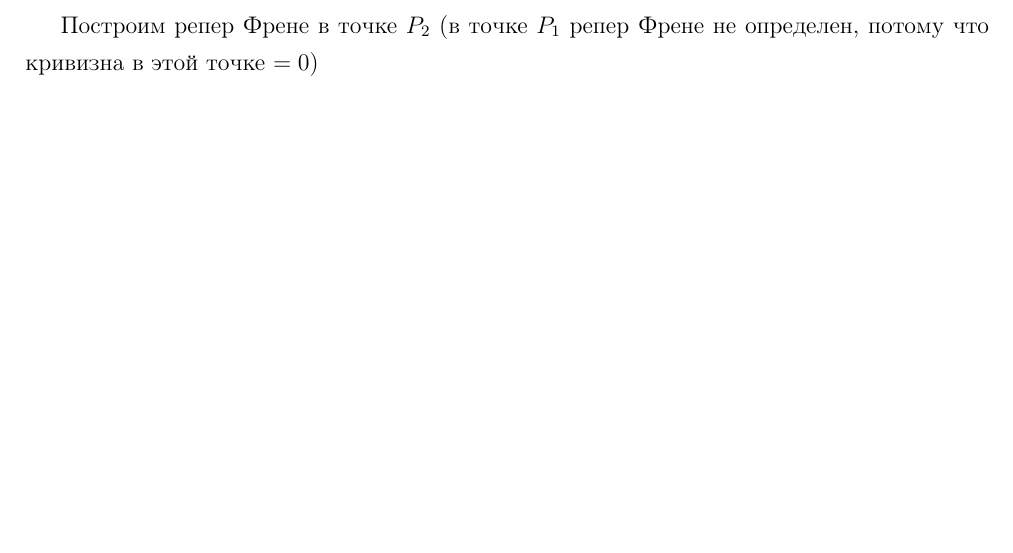
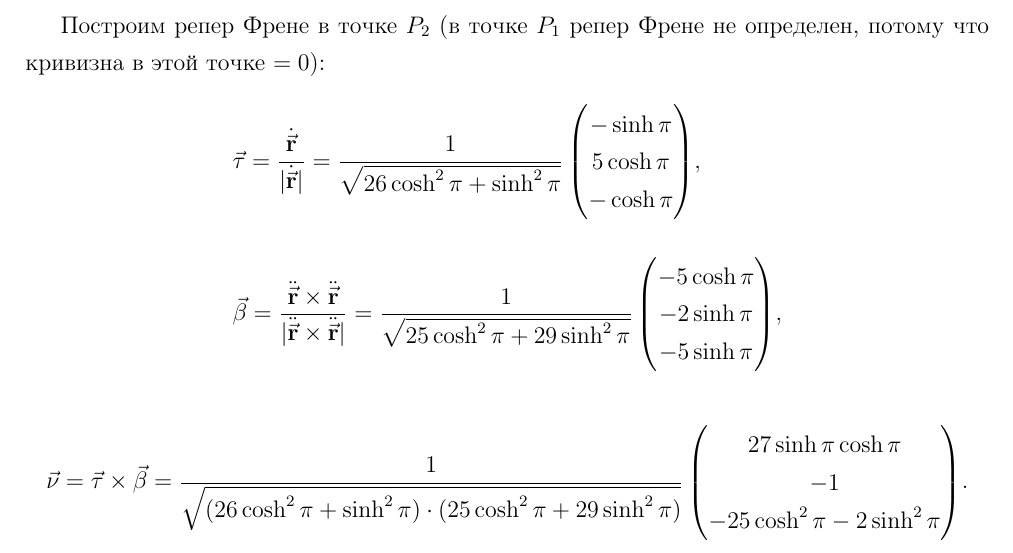
Before and after one commit to BAUMANEZ/LaTeX, a LaTeX document (DiffGem/DZ№1_Tokarev.tex): part of page 10 of 10, cut so that both start at the same text, the shorter picture padded with empty space. Compiled offline with pdfLaTeX.

Commit message:
Finsihed all problems

```diff
--- a/DiffGem/DZ№1_Tokarev.tex
+++ b/DiffGem/DZ№1_Tokarev.tex
@@ -919,5 +919,42 @@
 
     \pagebreak
 
-    Построим репер Френе в точке $ P_2 $ (в точке $ P_1$ репер Френе не определен, потому что кривизна в этой точке $ = 0$)
+    Построим репер Френе в точке $ P_2 $ (в точке $ P_1$ репер Френе не определен, потому что кривизна в этой точке $ = 0$):
+    \begin{table}[h!]
+        \centering
+        \begin{tabular}{l}
+            $
+                \boldVec{\tau} = \dfrac{\dot{\boldVec{r}}}{|\dot{\boldVec{r}}|} = \dfrac{1}{\sqrt{26 \cosh^2 \pi + \sinh^2 \pi}}
+                    \begin{pmatrix}
+                        -\sinh \pi
+                        \\
+                        5 \cosh \pi
+                        \\
+                        -\cosh \pi
+                    \end{pmatrix}\!,
+            $
+            \\ \\
+            $
+                \boldVec{\beta} = \dfrac{\ddot{\boldVec r} \times \ddot{\boldVec r}}{ | \ddot{\boldVec r} \times \ddot{\boldVec r} |} = \dfrac{1}{\sqrt{25\cosh^2 \pi + 29\sinh^2 \pi}}
+                    \begin{pmatrix}
+                        -5\cosh \pi
+                        \\
+                        -2\sinh \pi
+                        \\
+                        -5\sinh \pi
+                    \end{pmatrix}\!,
+            $
+        \end{tabular}
+    \end{table}
+    \[
+        \boldVec{\nu} = \vectorProduct{\tau}{\beta} = \dfrac{1}{\sqrt{(26 \cosh^2 \pi + \sinh^2 \pi) \cdot (25\cosh^2 \pi + 29\sinh^2 \pi)}}
+            \begin{pmatrix}
+                27 \sinh \pi \cosh \pi
+                \\
+                -1
+                \\
+                -25 \cosh^2 \pi - 2\sinh^2 \pi
+            \end{pmatrix}\!.
+    \]
+
 \end{document}
```
Also changed, not shown: DiffGem/DZ№1_Tokarev.pdf, DiffGem/DZ№1_Tokarev.tex (2 more changed lines).
